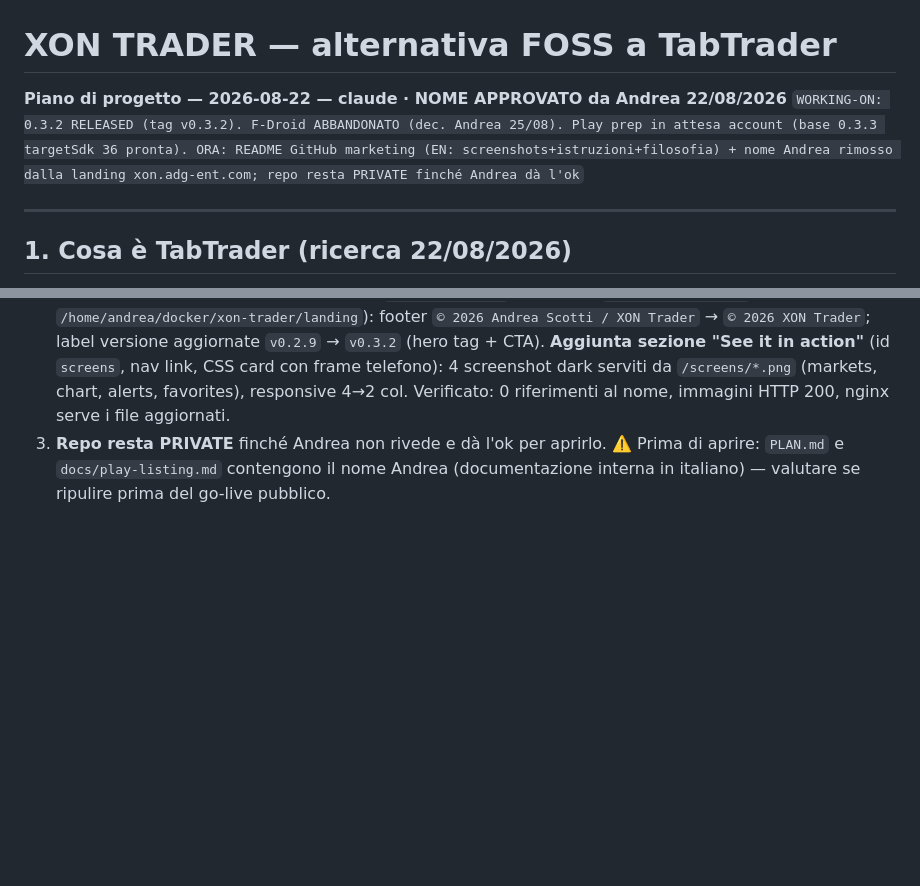
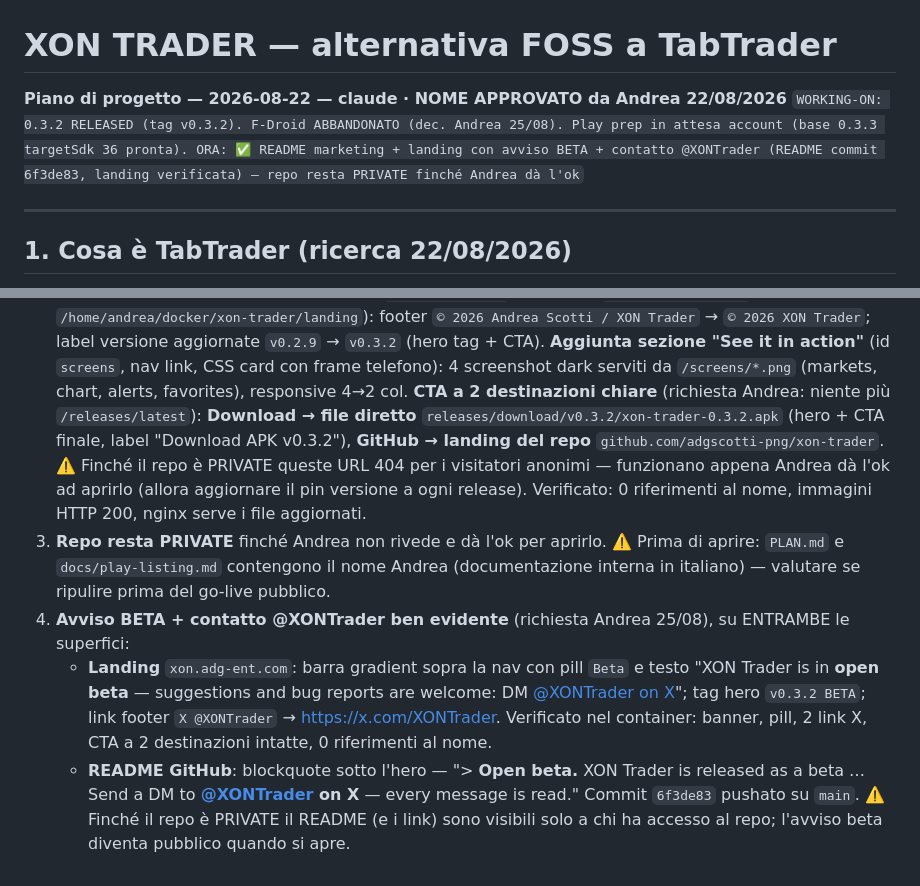
Before and after one commit to adgscotti-png/xon-trader, a Markdown page: PLAN.md, 2 parts joined by grey strips. Drawn GitHub-style; blank space fills up the shorter version.

Commit message:
PLAN: record beta notice + @XONTrader on landing and README

```diff
--- a/PLAN.md
+++ b/PLAN.md
@@ -1,7 +1,7 @@
 # XON TRADER — alternativa FOSS a TabTrader
 
 **Piano di progetto — 2026-08-22 — claude · NOME APPROVATO da Andrea 22/08/2026**
-`WORKING-ON: 0.3.2 RELEASED (tag v0.3.2). F-Droid ABBANDONATO (dec. Andrea 25/08). Play prep in attesa account (base 0.3.3 targetSdk 36 pronta). ORA: README GitHub marketing (EN: screenshots+istruzioni+filosofia) + nome Andrea rimosso dalla landing xon.adg-ent.com; repo resta PRIVATE finché Andrea dà l'ok`
+`WORKING-ON: 0.3.2 RELEASED (tag v0.3.2). F-Droid ABBANDONATO (dec. Andrea 25/08). Play prep in attesa account (base 0.3.3 targetSdk 36 pronta). ORA: ✅ README marketing + landing con avviso BETA + contatto @XONTrader (README commit 6f3de83, landing verificata) — repo resta PRIVATE finché Andrea dà l'ok`
 
 ---
 
@@ -546,9 +546,28 @@ via F-Droid. Invece:
    versione aggiornate `v0.2.9` → `v0.3.2` (hero tag + CTA). **Aggiunta
    sezione "See it in action"** (id `screens`, nav link, CSS card con frame
    telefono): 4 screenshot dark serviti da `/screens/*.png` (markets, chart,
-   alerts, favorites), responsive 4→2 col. Verificato: 0 riferimenti al nome,
-   immagini HTTP 200, nginx serve i file aggiornati.
+   alerts, favorites), responsive 4→2 col. **CTA a 2 destinazioni chiare**
+   (richiesta Andrea: niente più `/releases/latest`): **Download → file diretto**
+   `releases/download/v0.3.2/xon-trader-0.3.2.apk` (hero + CTA finale, label
+   "Download APK v0.3.2"), **GitHub → landing del repo**
+   `github.com/adgscotti-png/xon-trader`. ⚠️ Finché il repo è PRIVATE queste
+   URL 404 per i visitatori anonimi — funzionano appena Andrea dà l'ok ad
+   aprirlo (allora aggiornare il pin versione a ogni release). Verificato: 0
+   riferimenti al nome, immagini HTTP 200, nginx serve i file aggiornati.
 3. **Repo resta PRIVATE** finché Andrea non rivede e dà l'ok per aprirlo.
    ⚠️ Prima di aprire: `PLAN.md` e `docs/play-listing.md` contengono il nome
    Andrea (documentazione interna in italiano) — valutare se ripulire prima del
    go-live pubblico.
+4. **Avviso BETA + contatto @XONTrader ben evidente** (richiesta Andrea 25/08),
+   su ENTRAMBE le superfici:
+   - **Landing** `xon.adg-ent.com`: barra gradient sopra la nav con pill `Beta`
+     e testo "XON Trader is in **open beta** — suggestions and bug reports are
+     welcome: DM [@XONTrader on X](https://x.com/XONTrader)"; tag hero
+     `v0.3.2 BETA`; link footer `X @XONTrader` → https://x.com/XONTrader.
+     Verificato nel container: banner, pill, 2 link X, CTA a 2 destinazioni
+     intatte, 0 riferimenti al nome.
+   - **README GitHub**: blockquote sotto l'hero — "> **Open beta.** XON Trader
+     is released as a beta … Send a DM to **[@XONTrader](https://x.com/XONTrader)
+     on X** — every message is read." Commit `6f3de83` pushato su `main`.
+   ⚠️ Finché il repo è PRIVATE il README (e i link) sono visibili solo a chi ha
+   accesso al repo; l'avviso beta diventa pubblico quando si apre.
```
